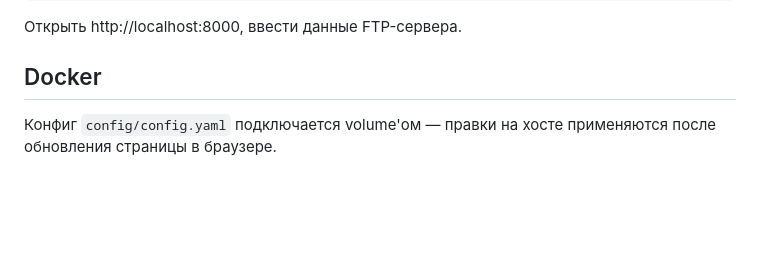
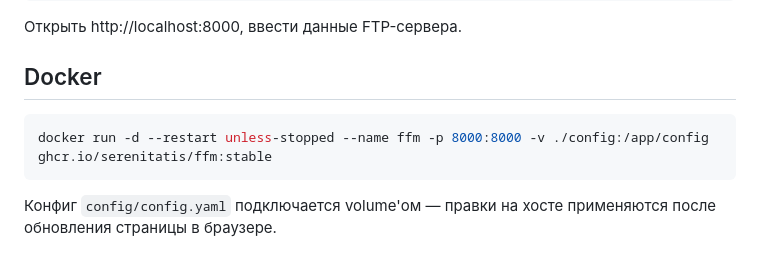
Before and after one commit to serenitatis/FFM, a Markdown page: readme-RU.md, the part around the change. Rendered like a GitHub page; blank space fills up the shorter version.

Commit message:
Обновить readme-RU.md

````diff
--- a/readme-RU.md
+++ b/readme-RU.md
@@ -39,6 +39,10 @@ uvicorn server.main:app --host 0.0.0.0 --port 8000
 
 ## Docker
 
+```bash
+docker run -d --restart unless-stopped --name ffm -p 8000:8000 -v ./config:/app/config ghcr.io/serenitatis/ffm:stable
+```
+
 Конфиг `config/config.yaml` подключается volume'ом — правки на хосте применяются после обновления страницы в браузере.
 
 ### Сборка вручную
````
